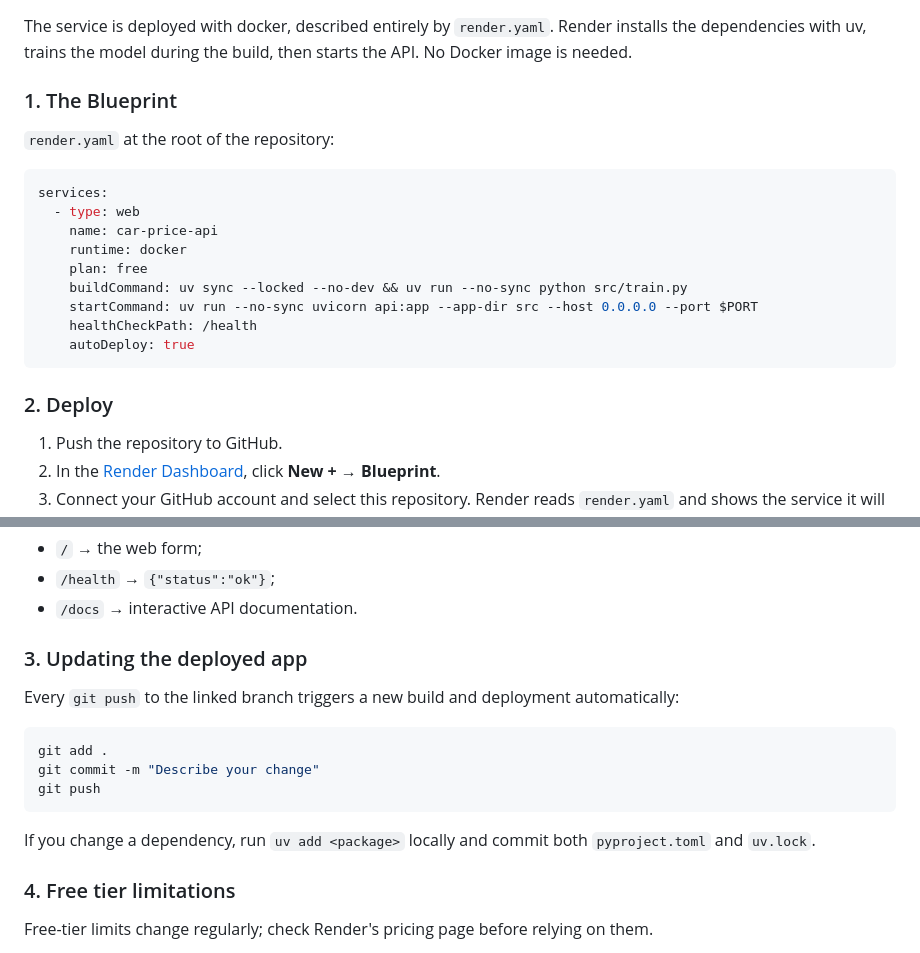
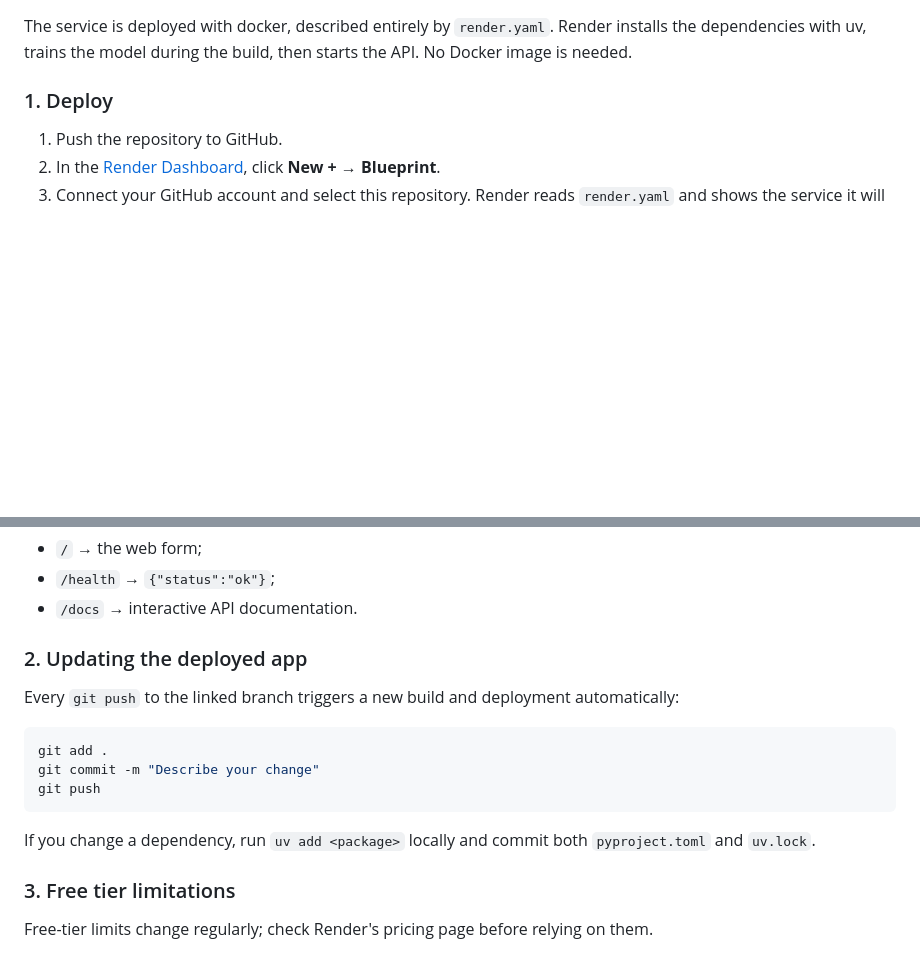
Before and after one commit to sefimiakanda/CodeAlpha_CarPriceDetection, a Markdown page: README.md, 2 parts joined by grey strips. Rendered like a GitHub page; blank space fills up the shorter version.

Commit message:
fix: readme

````diff
--- a/README.md
+++ b/README.md
@@ -96,23 +96,7 @@ This requires host networking to be enabled in Docker Desktop. If it is not avai
 
 The service is deployed with docker, described entirely by `render.yaml`. Render installs the dependencies with uv, trains the model during the build, then starts the API. No Docker image is needed.
 
-### 1. The Blueprint
-
-`render.yaml` at the root of the repository:
-
-```yaml
-services:
-  - type: web
-    name: car-price-api
-    runtime: docker
-    plan: free
-    buildCommand: uv sync --locked --no-dev && uv run --no-sync python src/train.py
-    startCommand: uv run --no-sync uvicorn api:app --app-dir src --host 0.0.0.0 --port $PORT
-    healthCheckPath: /health
-    autoDeploy: true
-```
-
-### 2. Deploy
+### 1. Deploy
 
 1. Push the repository to GitHub.
 2. In the [Render Dashboard](https://dashboard.render.com), click **New +** → **Blueprint**.
@@ -130,7 +114,7 @@ Check that it works:
 - `/health` → `{"status":"ok"}`;
 - `/docs` → interactive API documentation.
 
-### 3. Updating the deployed app
+### 2. Updating the deployed app
 
 Every `git push` to the linked branch triggers a new build and deployment automatically:
 
@@ -142,7 +126,7 @@ git push
 
 If you change a dependency, run `uv add <package>` locally and commit both `pyproject.toml` and `uv.lock`.
 
-### 4. Free tier limitations
+### 3. Free tier limitations
 
 Free-tier limits change regularly; check Render's pricing page before relying on them.
 
````
